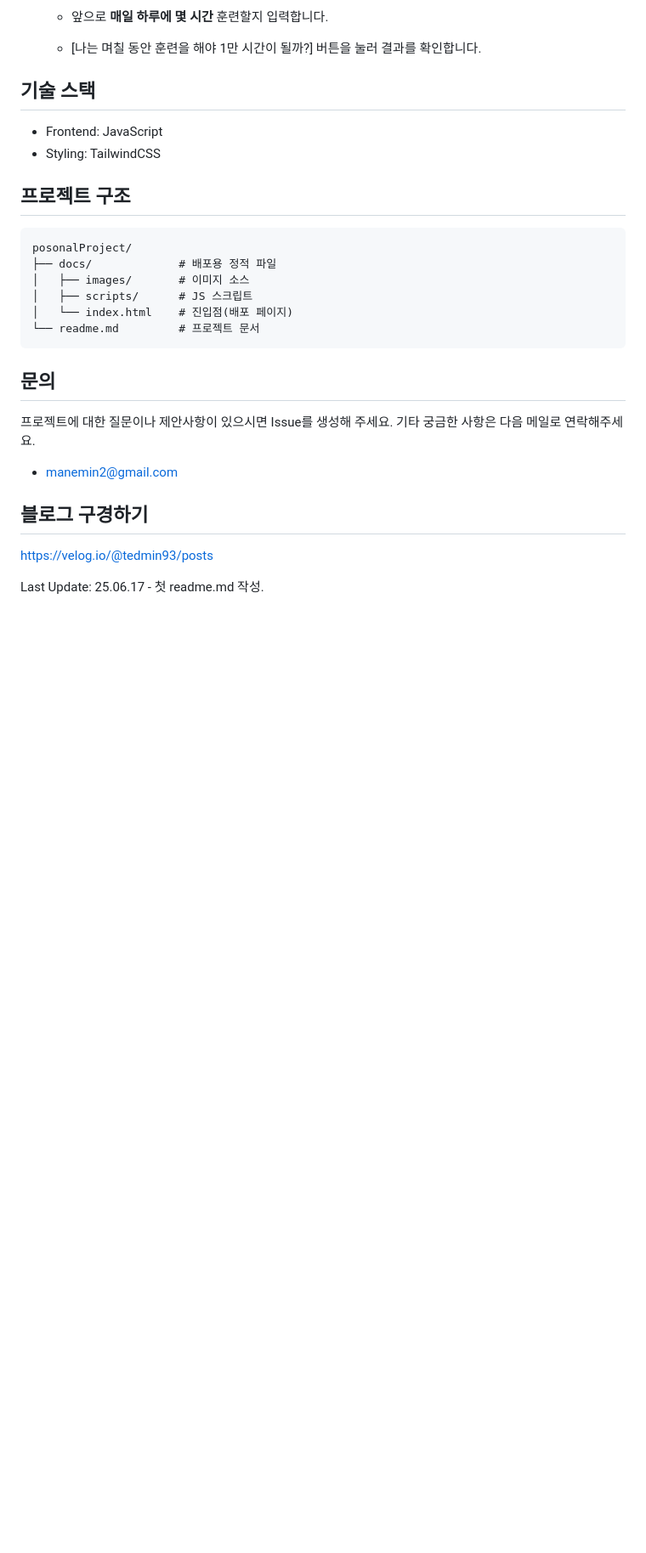
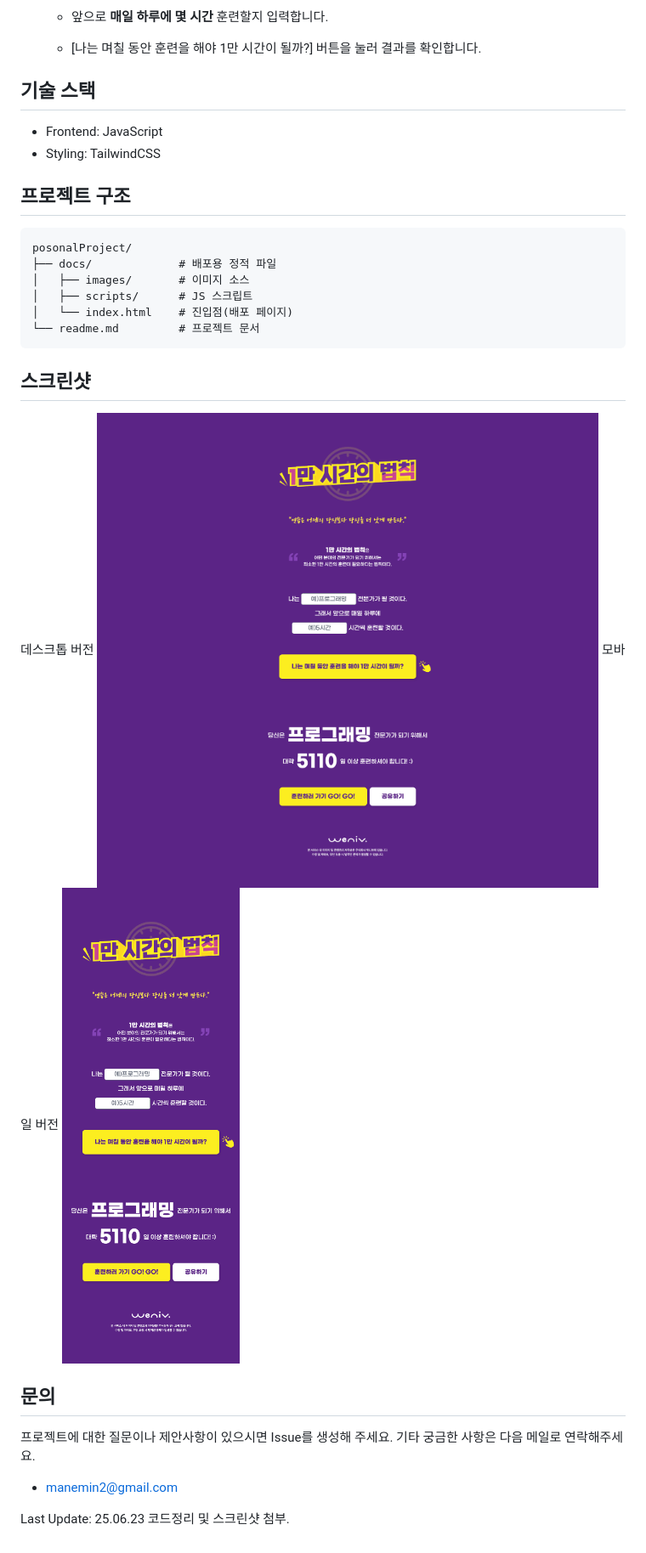
Before and after one commit to MinKyeongHyeon/personalProject, a Markdown page: README.md, the part around the change printed below. Shown: that part at 85% size. GitHub-like rendering; pictures changed too: desktopScreenShot.png (added), mobileScreenshot-1.png (added); blank space fills up the shorter version.

Commit message:
style/ readme.md내용 정리, 첨부 스크린샷 정리

````diff
--- a/README.md
+++ b/README.md
@@ -28,6 +32,13 @@ posonalProject/
 └── readme.md         # 프로젝트 문서
 ```
 
+## 스크린샷
+
+데스크톱 버전
+![데스크톱버전](desktopScreenShot.png)
+모바일 버전
+![모바일버전](mobileScreenshot-1.png)
+
 ## 문의
 
 프로젝트에 대한 질문이나 제안사항이 있으시면 Issue를 생성해 주세요.
@@ -35,8 +46,4 @@ posonalProject/
 
 - manemin2@gmail.com
 
-## 블로그 구경하기
-
-<https://velog.io/@tedmin93/posts>
-
-Last Update: 25.06.17 - 첫 readme.md 작성.
+Last Update: 25.06.23 코드정리 및 스크린샷 첨부.
````
Also changed, not shown: other parts of README.md (+4 -0 lines), 1 other file.
